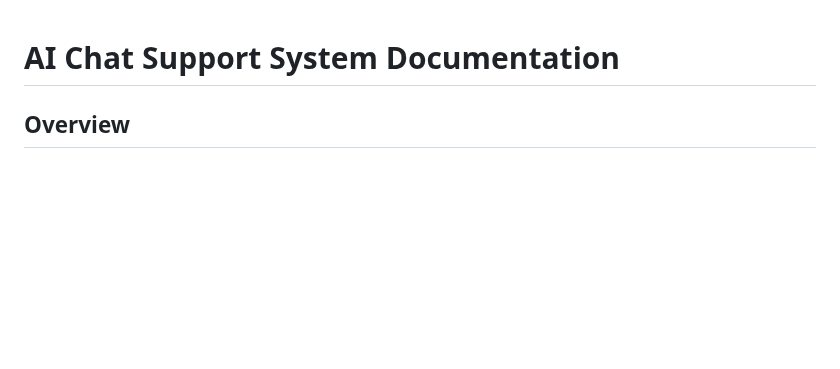
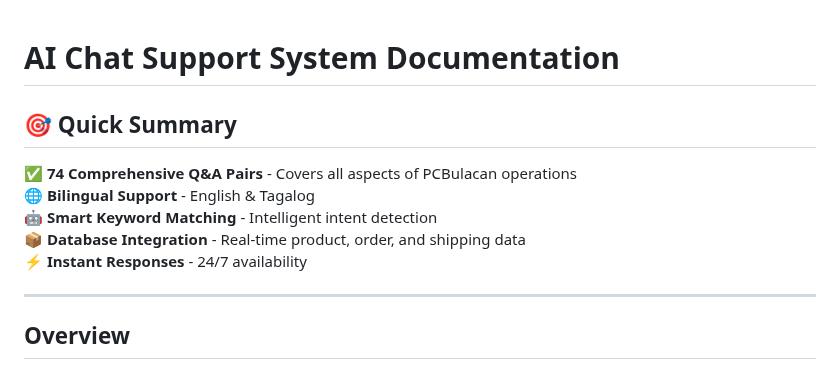
Before and after one commit to JohnCarloGamayo/PCBulacan, a Markdown page: AI_CHAT_SUPPORT.md, the part around the change. Drawn GitHub-style; blank space fills up the shorter version.

Commit message:
Update AI chat documentation with 74 Q&A summary

```diff
--- a/AI_CHAT_SUPPORT.md
+++ b/AI_CHAT_SUPPORT.md
@@ -1,4 +1,13 @@
 # AI Chat Support System Documentation
+
+## 🎯 Quick Summary
+**✅ 74 Comprehensive Q&A Pairs** - Covers all aspects of PCBulacan operations
+**🌐 Bilingual Support** - English & Tagalog
+**🤖 Smart Keyword Matching** - Intelligent intent detection
+**📦 Database Integration** - Real-time product, order, and shipping data
+**⚡ Instant Responses** - 24/7 availability
+
+---
 
 ## Overview
 The AI Chat Support system provides intelligent, database-connected customer support through natural language processing of user queries.
```
